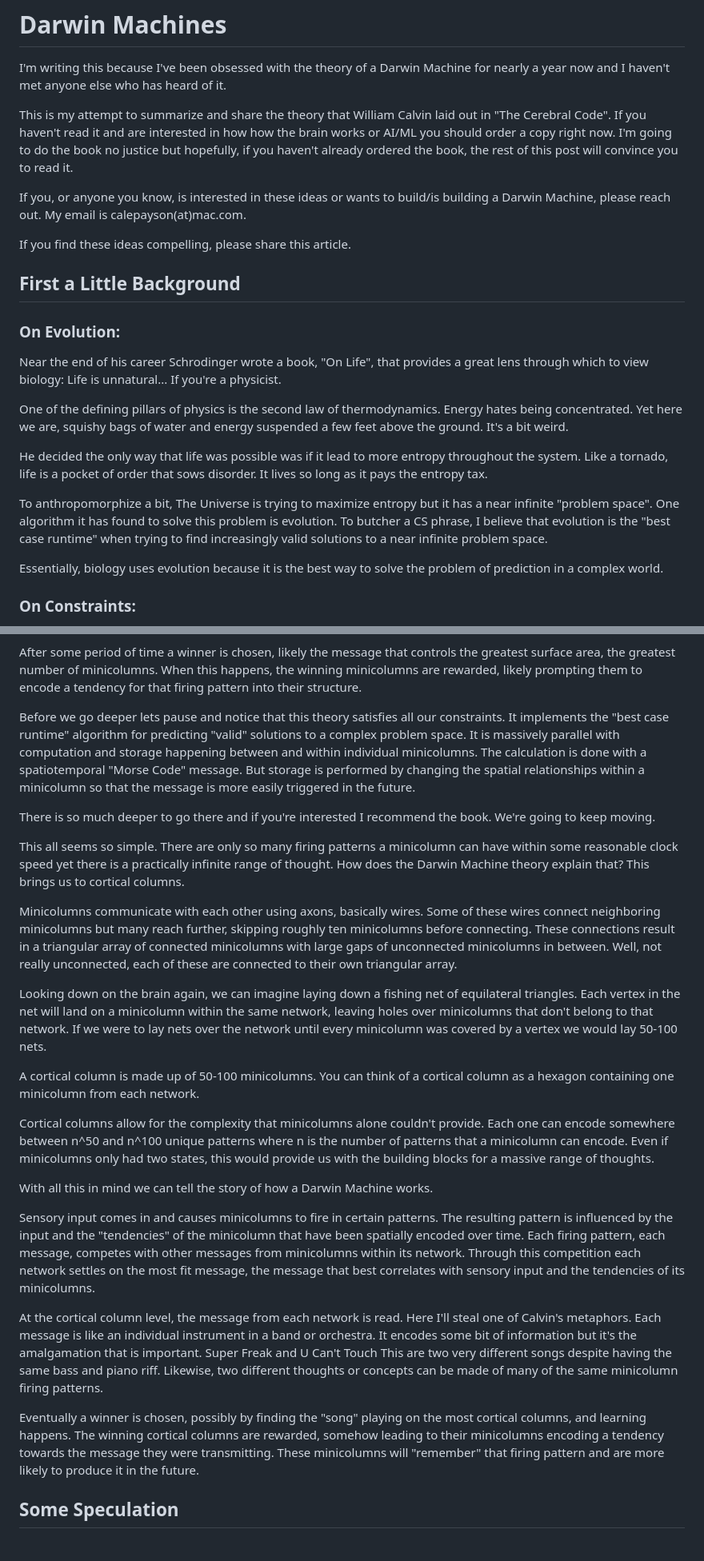
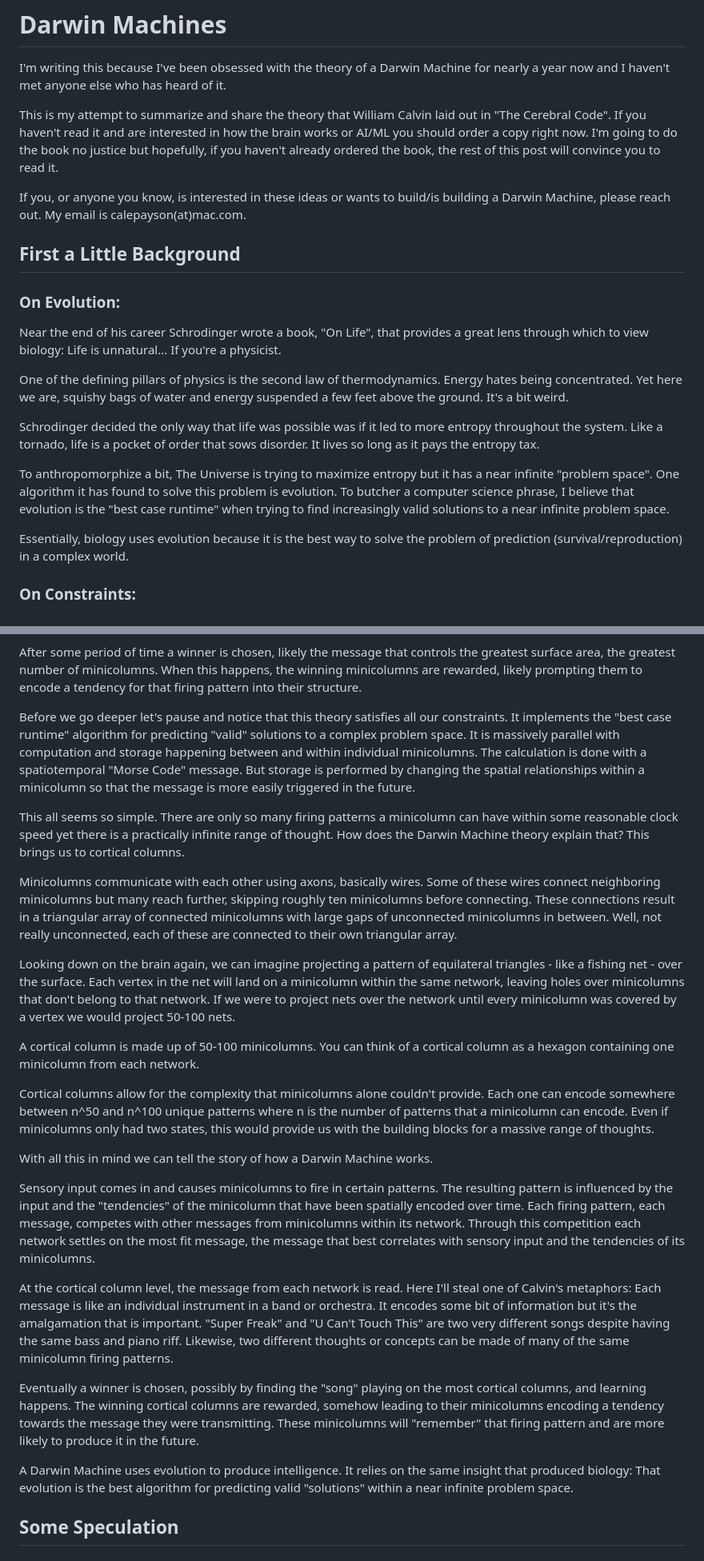
Before and after one commit to calepayson/vedgie, a Markdown page: static/articles/darwin_machines.md, 2 parts joined by grey strips. Shown at 80% size. Drawn GitHub-style.

Commit message:
Edit: Darwin Machines

```diff
--- a/static/articles/darwin_machines.md
+++ b/static/articles/darwin_machines.md
@@ -2,11 +2,9 @@
 
 I'm writing this because I've been obsessed with the theory of a Darwin Machine for nearly a year now and I haven't met anyone else who has heard of it.
 
-This is my attempt to summarize and share the theory that William Calvin laid out in "The Cerebral Code". If you haven't read it and are interested in how how the brain works or AI/ML you should order a copy right now. I'm going to do the book no justice but hopefully, if you haven't already ordered the book, the rest of this post will convince you to read it.
+This is my attempt to summarize and share the theory that William Calvin laid out in "The Cerebral Code". If you haven't read it and are interested in how the brain works or AI/ML you should order a copy right now. I'm going to do the book no justice but hopefully, if you haven't already ordered the book, the rest of this post will convince you to read it.
 
 If you, or anyone you know, is interested in these ideas or wants to build/is building a Darwin Machine, please reach out. My email is calepayson(at)mac.com.
-
-If you find these ideas compelling, please share this article.
 
 ## First a Little Background
 
@@ -16,11 +14,11 @@ Near the end of his career Schrodinger wrote a book, "On Life", that provides a
 
 One of the defining pillars of physics is the second law of thermodynamics. Energy hates being concentrated. Yet here we are, squishy bags of water and energy suspended a few feet above the ground. It's a bit weird.
 
-He decided the only way that life was possible was if it lead to more entropy throughout the system. Like a tornado, life is a pocket of order that sows disorder. It lives so long as it pays the entropy tax.
+Schrodinger decided the only way that life was possible was if it led to more entropy throughout the system. Like a tornado, life is a pocket of order that sows disorder. It lives so long as it pays the entropy tax.
 
-To anthropomorphize a bit, The Universe is trying to maximize entropy but it has a near infinite "problem space". One algorithm it has found to solve this problem is evolution. To butcher a CS phrase, I believe that evolution is the "best case runtime" when trying to find increasingly valid solutions to a near infinite problem space.
+To anthropomorphize a bit, The Universe is trying to maximize entropy but it has a near infinite "problem space". One algorithm it has found to solve this problem is evolution. To butcher a computer science phrase, I believe that evolution is the "best case runtime" when trying to find increasingly valid solutions to a near infinite problem space.
 
-Essentially, biology uses evolution because it is the best way to solve the problem of prediction in a complex world.
+Essentially, biology uses evolution because it is the best way to solve the problem of prediction (survival/reproduction) in a complex world.
 
 ### On Constraints:
 
@@ -78,15 +76,13 @@ Calvin believes that minicolumns are the arena for this evolution. Sensory input
 
 After some period of time a winner is chosen, likely the message that controls the greatest surface area, the greatest number of minicolumns. When this happens, the winning minicolumns are rewarded, likely prompting them to encode a tendency for that firing pattern into their structure.
 
-Before we go deeper lets pause and notice that this theory satisfies all our constraints. It implements the "best case runtime" algorithm for predicting "valid" solutions to a complex problem space. It is massively parallel with computation and storage happening between and within individual minicolumns. The calculation is done with a spatiotemporal "Morse Code" message. But storage is performed by changing the spatial relationships within a minicolumn so that the message is more easily triggered in the future.
-
-There is so much deeper to go there and if you're interested I recommend the book. We're going to keep moving.
+Before we go deeper let's pause and notice that this theory satisfies all our constraints. It implements the "best case runtime" algorithm for predicting "valid" solutions to a complex problem space. It is massively parallel with computation and storage happening between and within individual minicolumns. The calculation is done with a spatiotemporal "Morse Code" message. But storage is performed by changing the spatial relationships within a minicolumn so that the message is more easily triggered in the future.
 
 This all seems so simple. There are only so many firing patterns a minicolumn can have within some reasonable clock speed yet there is a practically infinite range of thought. How does the Darwin Machine theory explain that? This brings us to cortical columns.
 
 Minicolumns communicate with each other using axons, basically wires. Some of these wires connect neighboring minicolumns but many reach further, skipping roughly ten minicolumns before connecting. These connections result in a triangular array of connected minicolumns with large gaps of unconnected minicolumns in between. Well, not really unconnected, each of these are connected to their own triangular array.
 
-Looking down on the brain again, we can imagine laying down a fishing net of equilateral triangles. Each vertex in the net will land on a minicolumn within the same network, leaving holes over minicolumns that don't belong to that network. If we were to lay nets over the network until every minicolumn was covered by a vertex we would lay 50-100 nets.
+Looking down on the brain again, we can imagine projecting a pattern of equilateral triangles - like a fishing net - over the surface. Each vertex in the net will land on a minicolumn within the same network, leaving holes over minicolumns that don't belong to that network. If we were to project nets over the network until every minicolumn was covered by a vertex we would project 50-100 nets.
 
 A cortical column is made up of 50-100 minicolumns. You can think of a cortical column as a hexagon containing one minicolumn from each network.
 
@@ -96,9 +92,11 @@ With all this in mind we can tell the story of how a Darwin Machine works.
 
 Sensory input comes in and causes minicolumns to fire in certain patterns. The resulting pattern is influenced by the input and the "tendencies" of the minicolumn that have been spatially encoded over time. Each firing pattern, each message, competes with other messages from minicolumns within its network. Through this competition each network settles on the most fit message, the message that best correlates with sensory input and the tendencies of its minicolumns.
 
-At the cortical column level, the message from each network is read. Here I'll steal one of Calvin's metaphors. Each message is like an individual instrument in a band or orchestra. It encodes some bit of information but it's the amalgamation that is important. Super Freak and U Can't Touch This are two very different songs despite having the same bass and piano riff. Likewise, two different thoughts or concepts can be made of many of the same minicolumn firing patterns.
+At the cortical column level, the message from each network is read. Here I'll steal one of Calvin's metaphors: Each message is like an individual instrument in a band or orchestra. It encodes some bit of information but it's the amalgamation that is important. "Super Freak" and "U Can't Touch This" are two very different songs despite having the same bass and piano riff. Likewise, two different thoughts or concepts can be made of many of the same minicolumn firing patterns.
 
 Eventually a winner is chosen, possibly by finding the "song" playing on the most cortical columns, and learning happens. The winning cortical columns are rewarded, somehow leading to their minicolumns encoding a tendency towards the message they were transmitting. These minicolumns will "remember" that firing pattern and are more likely to produce it in the future.
+
+A Darwin Machine uses evolution to produce intelligence. It relies on the same insight that produced biology: That evolution is the best algorithm for predicting valid "solutions" within a near infinite problem space.
 
 ## Some Speculation
 
```
Also changed, not shown: other parts of static/articles/darwin_machines.md (+5 -9 lines).
